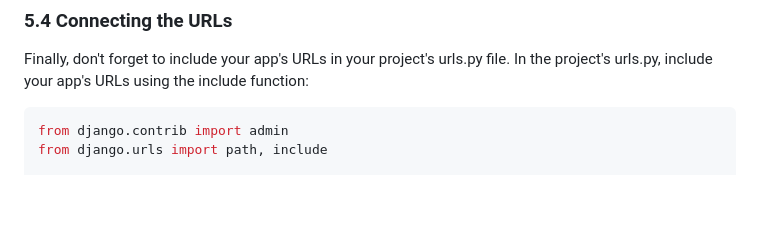
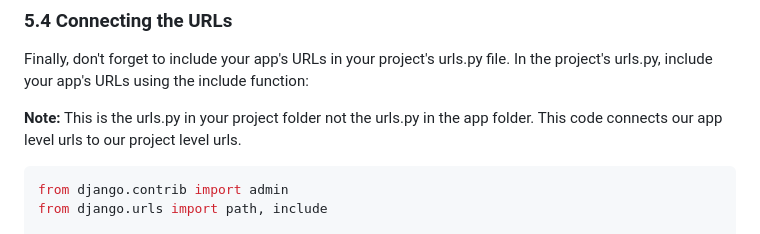
Before and after one commit to AlexMercedCoder/koyeb_django_url_shortner, a Markdown page: readme.md, the part around the change. GitHub-like rendering; blank space fills up the shorter version.

Commit message:
Update readme.md step 5.4

````diff
--- a/readme.md
+++ b/readme.md
@@ -420,6 +420,8 @@ urlpatterns = [
 ### 5.4 Connecting the URLs
 Finally, don't forget to include your app's URLs in your project's urls.py file. In the project's urls.py, include your app's URLs using the include function:
 
+**Note:** This is the urls.py in your project folder not the urls.py in the app folder. This code connects our app level urls to our project level urls.
+
 ```py
 from django.contrib import admin
 from django.urls import path, include
````
